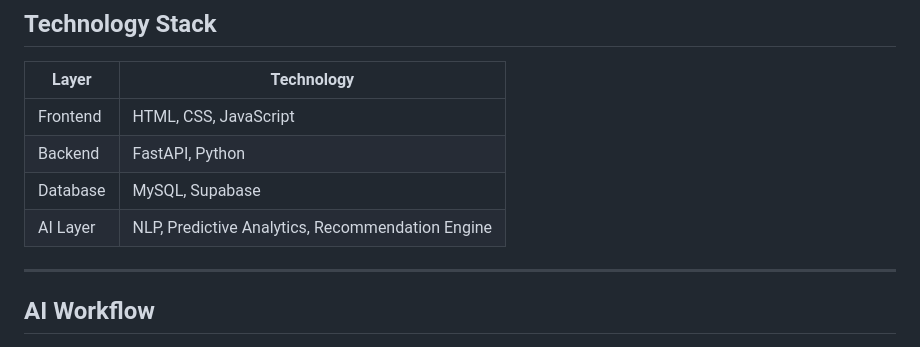
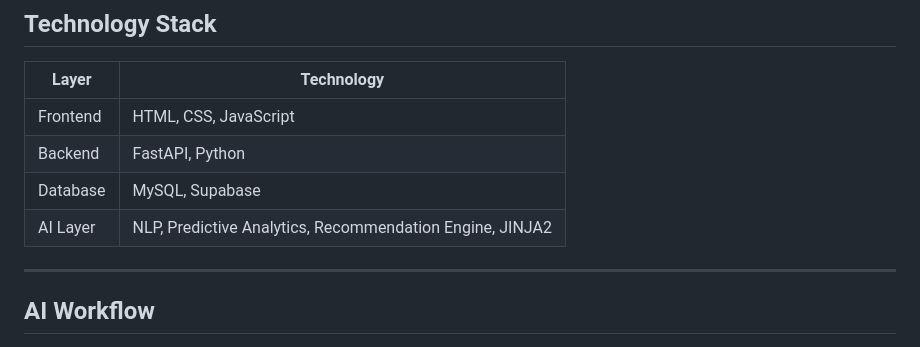
Before and after one commit to AttharvBanage/habit-tracker-ai, a Markdown page: README.md, the part around the change. GitHub-like rendering.

```diff
--- a/README.md
+++ b/README.md
@@ -123,7 +123,7 @@ Designed to encourage long-term engagement through:
 | Frontend | HTML, CSS, JavaScript |
 | Backend | FastAPI, Python |
 | Database | MySQL, Supabase |
-| AI Layer | NLP, Predictive Analytics, Recommendation Engine |
+| AI Layer | NLP, Predictive Analytics, Recommendation Engine, JINJA2 |
 
 ---
 
```
